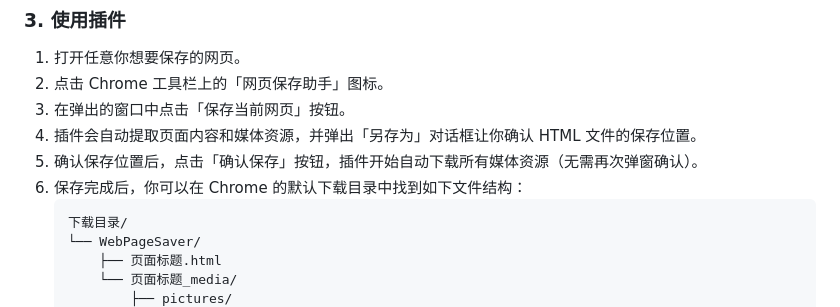
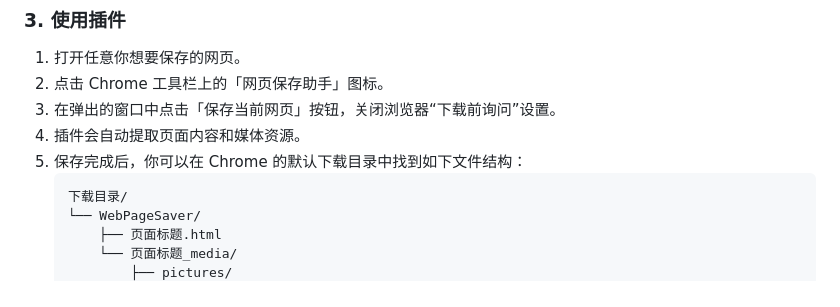
Before and after one commit to hlizao/WebPageSaver, a Markdown page: README.md, the part around the change. GitHub-like rendering.

Commit message:
Update README.md
更新用法

````diff
--- a/README.md
+++ b/README.md
@@ -77,10 +77,9 @@ cd WebPageSaver
 
 1. 打开任意你想要保存的网页。
 2. 点击 Chrome 工具栏上的「网页保存助手」图标。
-3. 在弹出的窗口中点击「保存当前网页」按钮。
-4. 插件会自动提取页面内容和媒体资源，并弹出「另存为」对话框让你确认 HTML 文件的保存位置。
-5. 确认保存位置后，点击「确认保存」按钮，插件开始自动下载所有媒体资源（无需再次弹窗确认）。
-6. 保存完成后，你可以在 Chrome 的默认下载目录中找到如下文件结构：
+3. 在弹出的窗口中点击「保存当前网页」按钮，关闭浏览器“下载前询问”设置。
+4. 插件会自动提取页面内容和媒体资源。
+5. 保存完成后，你可以在 Chrome 的默认下载目录中找到如下文件结构：
    ```
    下载目录/
    └── WebPageSaver/
````
